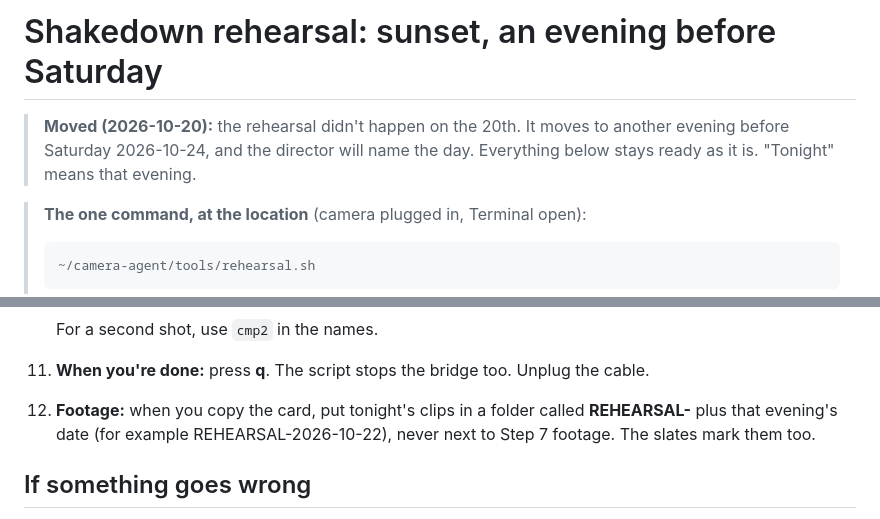
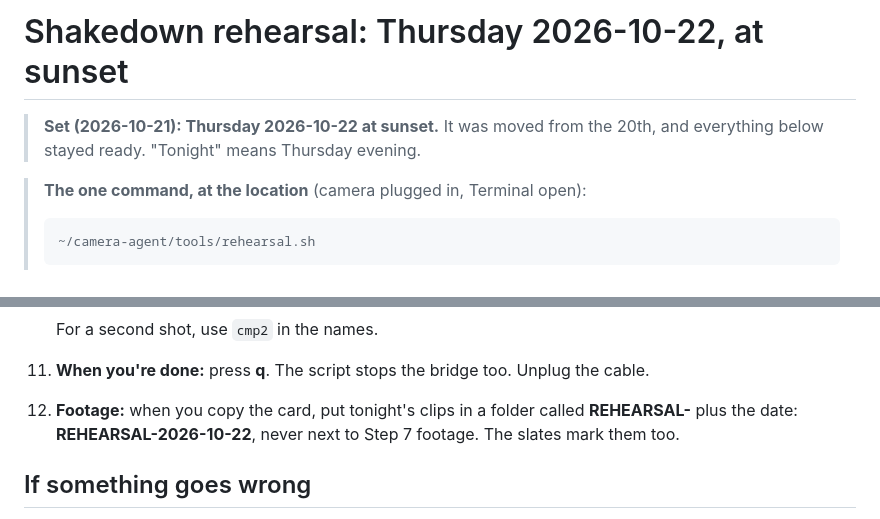
Before and after one commit to saadhilalai/exposure-handled, a Markdown page: docs/rehearsal.md, 2 parts joined by grey strips. GitHub-like rendering.

````diff
--- a/docs/rehearsal.md
+++ b/docs/rehearsal.md
@@ -1,6 +1,6 @@
-# Shakedown rehearsal: sunset, an evening before Saturday
+# Shakedown rehearsal: Thursday 2026-10-22, at sunset
 
-> **Moved (2026-10-20):** the rehearsal didn't happen on the 20th. It moves to another evening before Saturday 2026-10-24, and the director will name the day. Everything below stays ready as it is. "Tonight" means that evening.
+> **Set (2026-10-21): Thursday 2026-10-22 at sunset.** It was moved from the 20th, and everything below stayed ready. "Tonight" means Thursday evening.
 
 > **The one command, at the location** (camera plugged in, Terminal open):
 > ```
@@ -69,7 +69,7 @@ What runs tonight:
 
     For a second shot, use `cmp2` in the names.
 11. **When you're done:** press **q**. The script stops the bridge too. Unplug the cable.
-12. **Footage:** when you copy the card, put tonight's clips in a folder called **REHEARSAL-** plus that evening's date (for example REHEARSAL-2026-10-22), never next to Step 7 footage. The slates mark them too.
+12. **Footage:** when you copy the card, put tonight's clips in a folder called **REHEARSAL-** plus the date: **REHEARSAL-2026-10-22**, never next to Step 7 footage. The slates mark them too.
 
 ## If something goes wrong
 
````
Also changed, not shown: PROGRESS.md (+3 -2 lines), docs/step7-tools.md (+8 -0 lines).
